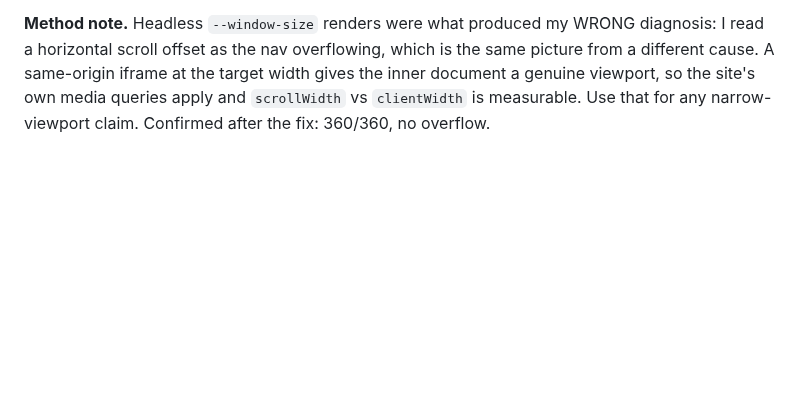
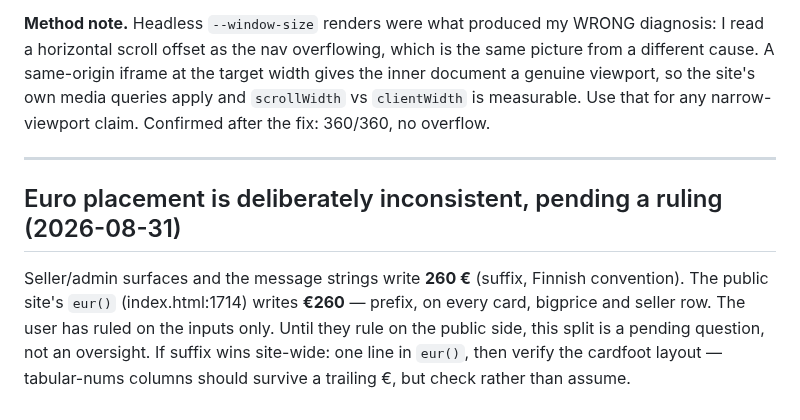
Before and after one commit to spongefile/eurorackfi, a Markdown page: HANDOFF-design-to-dev.md, the part around the change. Drawn GitHub-style; blank space fills up the shorter version.

Commit message:
Handoff: euro placement split is pending, not an oversight
Co-Authored-By: Claude Opus 5 <noreply@anthropic.com>

```diff
--- a/HANDOFF-design-to-dev.md
+++ b/HANDOFF-design-to-dev.md
@@ -2387,3 +2387,15 @@ the same picture from a different cause. A same-origin iframe at the target
 width gives the inner document a genuine viewport, so the site's own media
 queries apply and `scrollWidth` vs `clientWidth` is measurable. Use that for any
 narrow-viewport claim. Confirmed after the fix: 360/360, no overflow.
+
+---
+
+## Euro placement is deliberately inconsistent, pending a ruling (2026-08-31)
+
+Seller/admin surfaces and the message strings write **260 €** (suffix, Finnish
+convention). The public site's `eur()` (index.html:1714) writes **€260** —
+prefix, on every card, bigprice and seller row. The user has ruled on the
+inputs only. Until they rule on the public side, this split is a pending
+question, not an oversight. If suffix wins site-wide: one line in `eur()`,
+then verify the cardfoot layout — tabular-nums columns should survive a
+trailing €, but check rather than assume.
```
